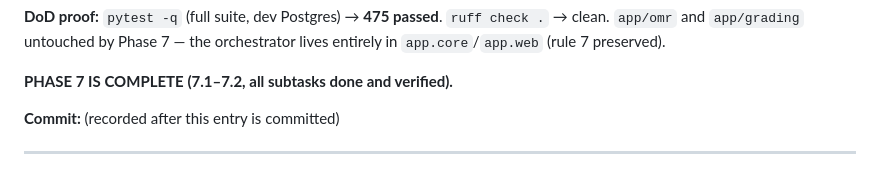
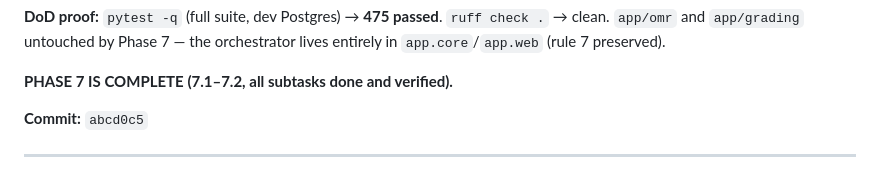
Before and after one commit to LHedi22/QuizApp, a Markdown page: docs/PROGRESS.md, the part around the change. Rendered like a GitHub page.

Commit message:
phase-7: record commit hash
Co-Authored-By: Claude Sonnet 5 <noreply@anthropic.com>
Claude-Session: https://claude.ai/code/session_01WKgcdNkvricBq353M1CUbZ

```diff
--- a/docs/PROGRESS.md
+++ b/docs/PROGRESS.md
@@ -1454,7 +1454,7 @@ orchestrator lives entirely in `app.core`/`app.web` (rule 7 preserved).
 
 **PHASE 7 IS COMPLETE (7.1–7.2, all subtasks done and verified).**
 
-**Commit:** (recorded after this entry is committed)
+**Commit:** `abcd0c5`
 
 ---
 
```
